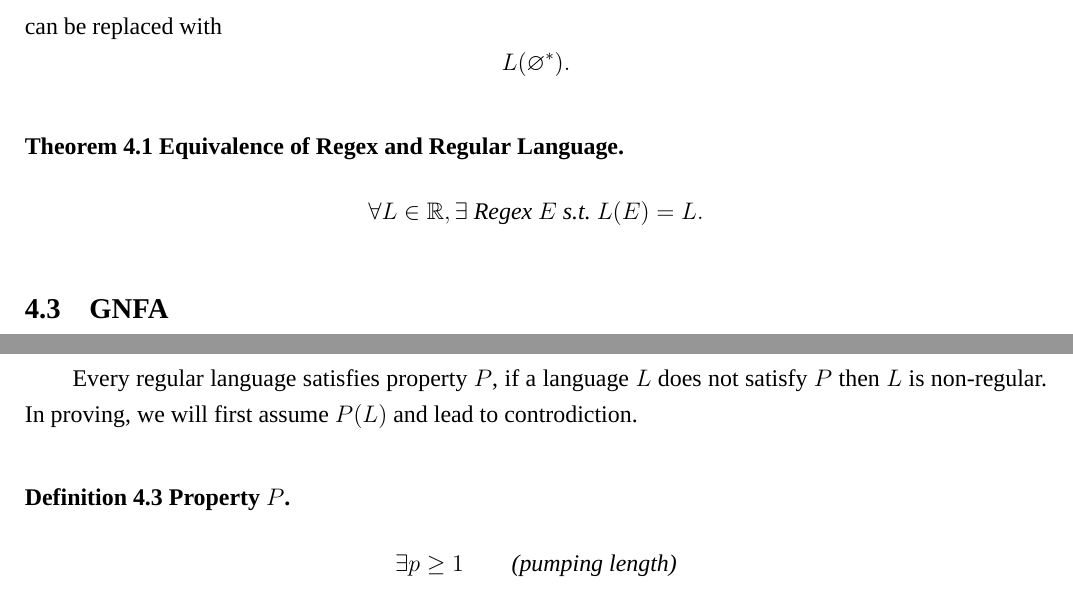
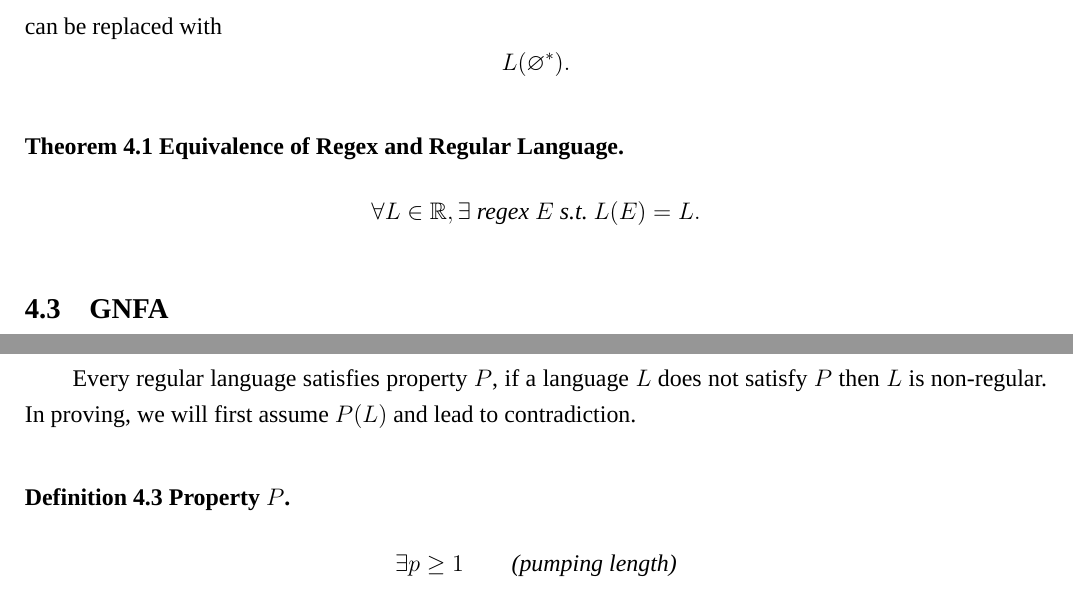
Before and after one commit to 404-NOT-FOUND/CSE105, a LaTeX document (Notes_CSE105.tex, which reads lec6.tex, lec7.tex): two parts of pages 15 and 17 of 23, joined at a grey line, cut so that both start at the same text. Compiled offline with XeLaTeX; a missing font is replaced by an installed copy or a similar font.

Commit message:
fixed a few typos

```diff
--- a/lec6.tex
+++ b/lec6.tex
@@ -133,7 +133,7 @@ can be replaced with
 \begin{theorem}[Equivalence of Regex and Regular Language]
     \[
         \forall L \in \mathbb R,
-        \exists \text{ Regex } E \text{ s.t.\ } L(E) = L.
+        \exists \text{ regex } E \text{ s.t.\ } L(E) = L.
     \]
 \end{theorem}
 
--- a/lec7.tex
+++ b/lec7.tex
@@ -63,7 +63,7 @@ which is called the diagonal language (see \autoref{def:diagonal_language}).
 
 Every regular language satisfies property $P$,
 if a language $L$ does not satisfy $P$ then $L$ is non-regular.
-In proving, we will first assume $P(L)$ and lead to controdiction.
+In proving, we will first assume $P(L)$ and lead to contradiction.
 
 \begin{definition}[Property $P$]
     \begin{align*}
```
Also changed, not shown: lec7.tex (4 more changed lines).
